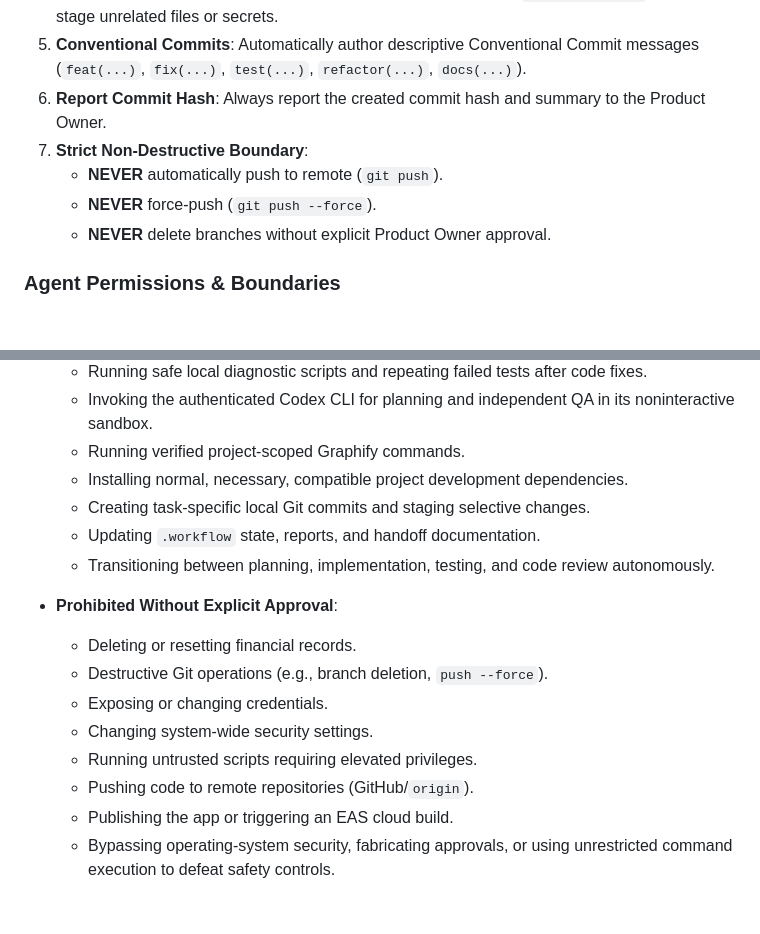
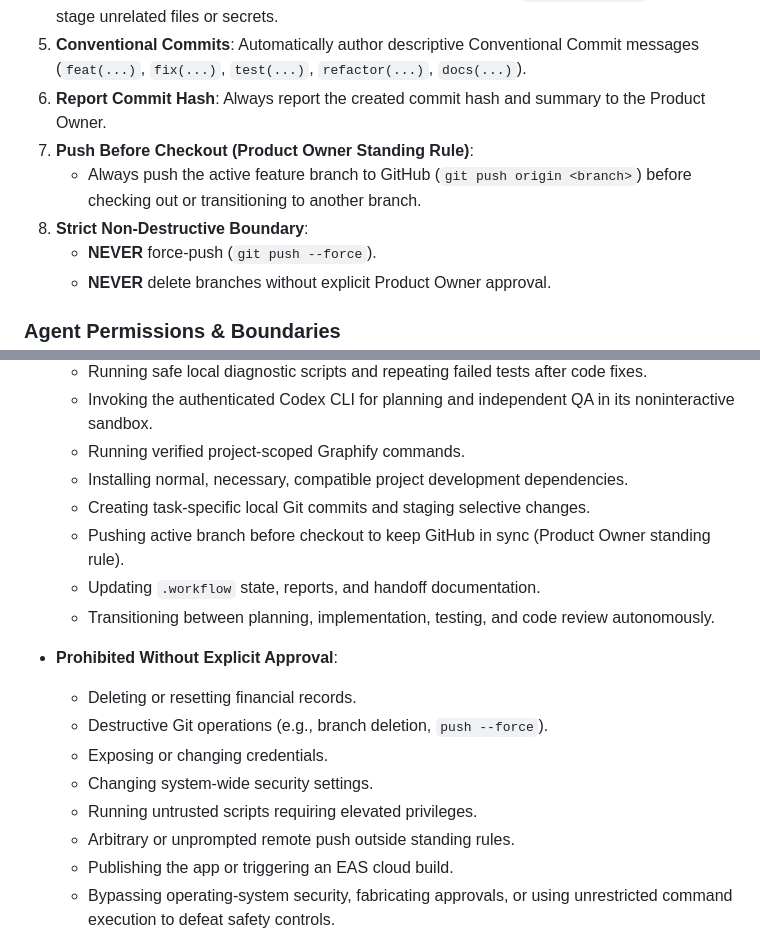
Before and after one commit to sagarsangwan/CredKeep, a Markdown page: AGENTS.md, 2 parts joined by grey strips. Drawn GitHub-style; blank space fills up the shorter version.

Commit message:
docs(workflow): record standing rule to push branch before checkout

```diff
--- a/AGENTS.md
+++ b/AGENTS.md
@@ -81,8 +81,9 @@ Execute Git operations locally and autonomously under these invariants:
 4. **Selective Staging**: Stage only files relevant to the specific ticket (`git add <paths>`). Never stage unrelated files or secrets.
 5. **Conventional Commits**: Automatically author descriptive Conventional Commit messages (`feat(...)`, `fix(...)`, `test(...)`, `refactor(...)`, `docs(...)`).
 6. **Report Commit Hash**: Always report the created commit hash and summary to the Product Owner.
-7. **Strict Non-Destructive Boundary**:
-   - **NEVER** automatically push to remote (`git push`).
+7. **Push Before Checkout (Product Owner Standing Rule)**:
+   - Always push the active feature branch to GitHub (`git push origin <branch>`) before checking out or transitioning to another branch.
+8. **Strict Non-Destructive Boundary**:
    - **NEVER** force-push (`git push --force`).
    - **NEVER** delete branches without explicit Product Owner approval.
 
@@ -98,6 +99,7 @@ Execute Git operations locally and autonomously under these invariants:
   - Running verified project-scoped Graphify commands.
   - Installing normal, necessary, compatible project development dependencies.
   - Creating task-specific local Git commits and staging selective changes.
+  - Pushing active branch before checkout to keep GitHub in sync (Product Owner standing rule).
   - Updating `.workflow` state, reports, and handoff documentation.
   - Transitioning between planning, implementation, testing, and code review autonomously.
 
@@ -107,7 +109,7 @@ Execute Git operations locally and autonomously under these invariants:
   - Exposing or changing credentials.
   - Changing system-wide security settings.
   - Running untrusted scripts requiring elevated privileges.
-  - Pushing code to remote repositories (GitHub/`origin`).
+  - Arbitrary or unprompted remote push outside standing rules.
   - Publishing the app or triggering an EAS cloud build.
   - Bypassing operating-system security, fabricating approvals, or using unrestricted command execution to defeat safety controls.
   - Installing system-level software or machine packages.
```
